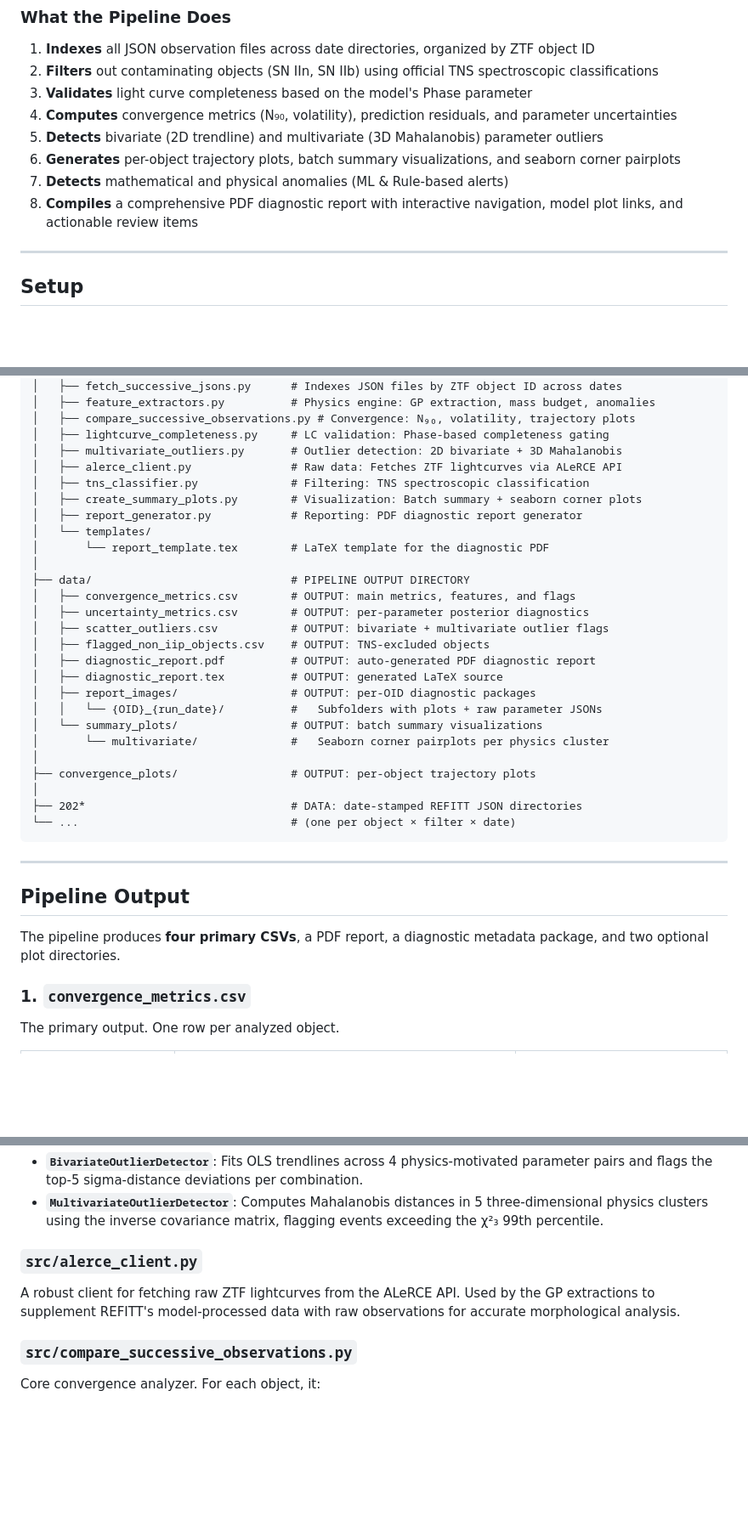
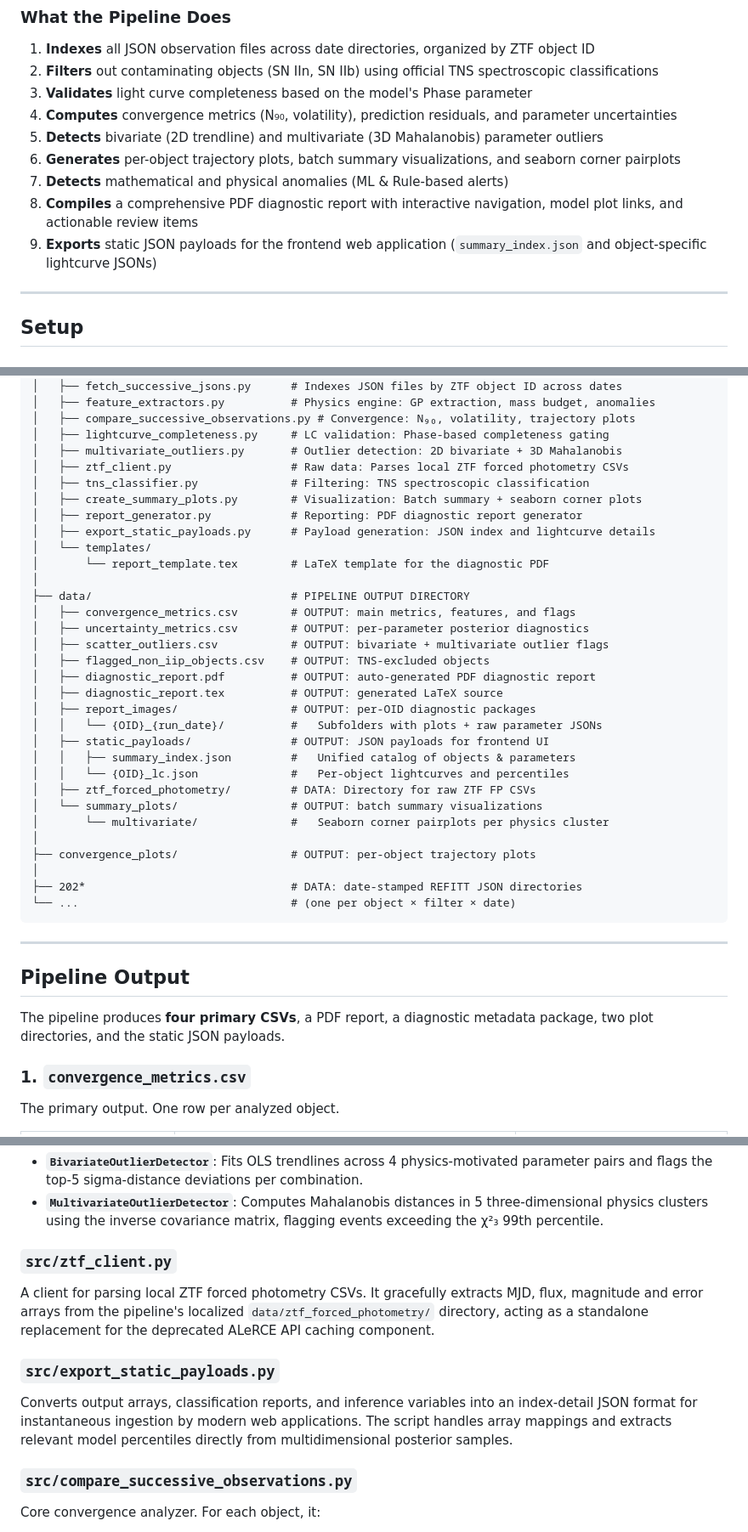
Before and after one commit to medhansh29/CCSN-infer-project, a Markdown page: README.md, 3 parts joined by grey strips. Shown at 85% size. GitHub-like rendering; blank space fills up the shorter version.

Commit message:
Update README with static JSON payloads and ZTF integration

```diff
--- a/README.md
+++ b/README.md
@@ -12,10 +12,11 @@ REFITT produces daily inference outputs for active ZTF transients, each containi
 2. **Filters** out contaminating objects (SN IIn, SN IIb) using official TNS spectroscopic classifications
 3. **Validates** light curve completeness based on the model's Phase parameter
 4. **Computes** convergence metrics (N₉₀, volatility), prediction residuals, and parameter uncertainties
-5. **Detects** bivariate (2D trendline) and multivariate (3D Mahalanobis) parameter outliers
-6. **Generates** per-object trajectory plots, batch summary visualizations, and seaborn corner pairplots
-7. **Detects** mathematical and physical anomalies (ML & Rule-based alerts)
-8. **Compiles** a comprehensive PDF diagnostic report with interactive navigation, model plot links, and actionable review items
+15. **Detects** bivariate (2D trendline) and multivariate (3D Mahalanobis) parameter outliers
+16. **Generates** per-object trajectory plots, batch summary visualizations, and seaborn corner pairplots
+17. **Detects** mathematical and physical anomalies (ML & Rule-based alerts)
+18. **Compiles** a comprehensive PDF diagnostic report with interactive navigation, model plot links, and actionable review items
+19. **Exports** static JSON payloads for the frontend web application (`summary_index.json` and object-specific lightcurve JSONs)
 
 ---
 
@@ -131,10 +133,11 @@ refitt-ccsn-infer/
 │   ├── compare_successive_observations.py # Convergence: N₉₀, volatility, trajectory plots
 │   ├── lightcurve_completeness.py     # LC validation: Phase-based completeness gating
 │   ├── multivariate_outliers.py       # Outlier detection: 2D bivariate + 3D Mahalanobis
-│   ├── alerce_client.py               # Raw data: Fetches ZTF lightcurves via ALeRCE API
+│   ├── ztf_client.py                  # Raw data: Parses local ZTF forced photometry CSVs
 │   ├── tns_classifier.py              # Filtering: TNS spectroscopic classification
 │   ├── create_summary_plots.py        # Visualization: Batch summary + seaborn corner plots
 │   ├── report_generator.py            # Reporting: PDF diagnostic report generator
+│   ├── export_static_payloads.py      # Payload generation: JSON index and lightcurve details
 │   └── templates/
 │       └── report_template.tex        # LaTeX template for the diagnostic PDF
 │
@@ -147,6 +150,10 @@ refitt-ccsn-infer/
 │   ├── diagnostic_report.tex          # OUTPUT: generated LaTeX source
 │   ├── report_images/                 # OUTPUT: per-OID diagnostic packages
 │   │   └── {OID}_{run_date}/          #   Subfolders with plots + raw parameter JSONs
+│   ├── static_payloads/               # OUTPUT: JSON payloads for frontend UI
+│   │   ├── summary_index.json         #   Unified catalog of objects & parameters
+│   │   └── {OID}_lc.json              #   Per-object lightcurves and percentiles
+│   ├── ztf_forced_photometry/         # DATA: Directory for raw ZTF FP CSVs
 │   └── summary_plots/                 # OUTPUT: batch summary visualizations
 │       └── multivariate/              #   Seaborn corner pairplots per physics cluster
 │
@@ -160,7 +167,7 @@ refitt-ccsn-infer/
 
 ## Pipeline Output
 
-The pipeline produces **four primary CSVs**, a PDF report, a diagnostic metadata package, and two optional plot directories.
+The pipeline produces **four primary CSVs**, a PDF report, a diagnostic metadata package, two plot directories, and the static JSON payloads.
 
 ### 1. `convergence_metrics.csv`
 
@@ -389,8 +414,11 @@ Dual-mode outlier detector:
 - **`BivariateOutlierDetector`**: Fits OLS trendlines across 4 physics-motivated parameter pairs and flags the top-5 sigma-distance deviations per combination.
 - **`MultivariateOutlierDetector`**: Computes Mahalanobis distances in 5 three-dimensional physics clusters using the inverse covariance matrix, flagging events exceeding the χ²₃ 99th percentile.
 
-### `src/alerce_client.py`
-A robust client for fetching raw ZTF lightcurves from the ALeRCE API. Used by the GP extractions to supplement REFITT's model-processed data with raw observations for accurate morphological analysis.
+### `src/ztf_client.py`
+A client for parsing local ZTF forced photometry CSVs. It gracefully extracts MJD, flux, magnitude and error arrays from the pipeline's localized `data/ztf_forced_photometry/` directory, acting as a standalone replacement for the deprecated ALeRCE API caching component.
+
+### `src/export_static_payloads.py`
+Converts output arrays, classification reports, and inference variables into an index-detail JSON format for instantaneous ingestion by modern web applications. The script handles array mappings and extracts relevant model percentiles directly from multidimensional posterior samples.
 
 ### `src/compare_successive_observations.py`
 Core convergence analyzer. For each object, it:
```
Also changed, not shown: other parts of README.md (+21 -2 lines).
